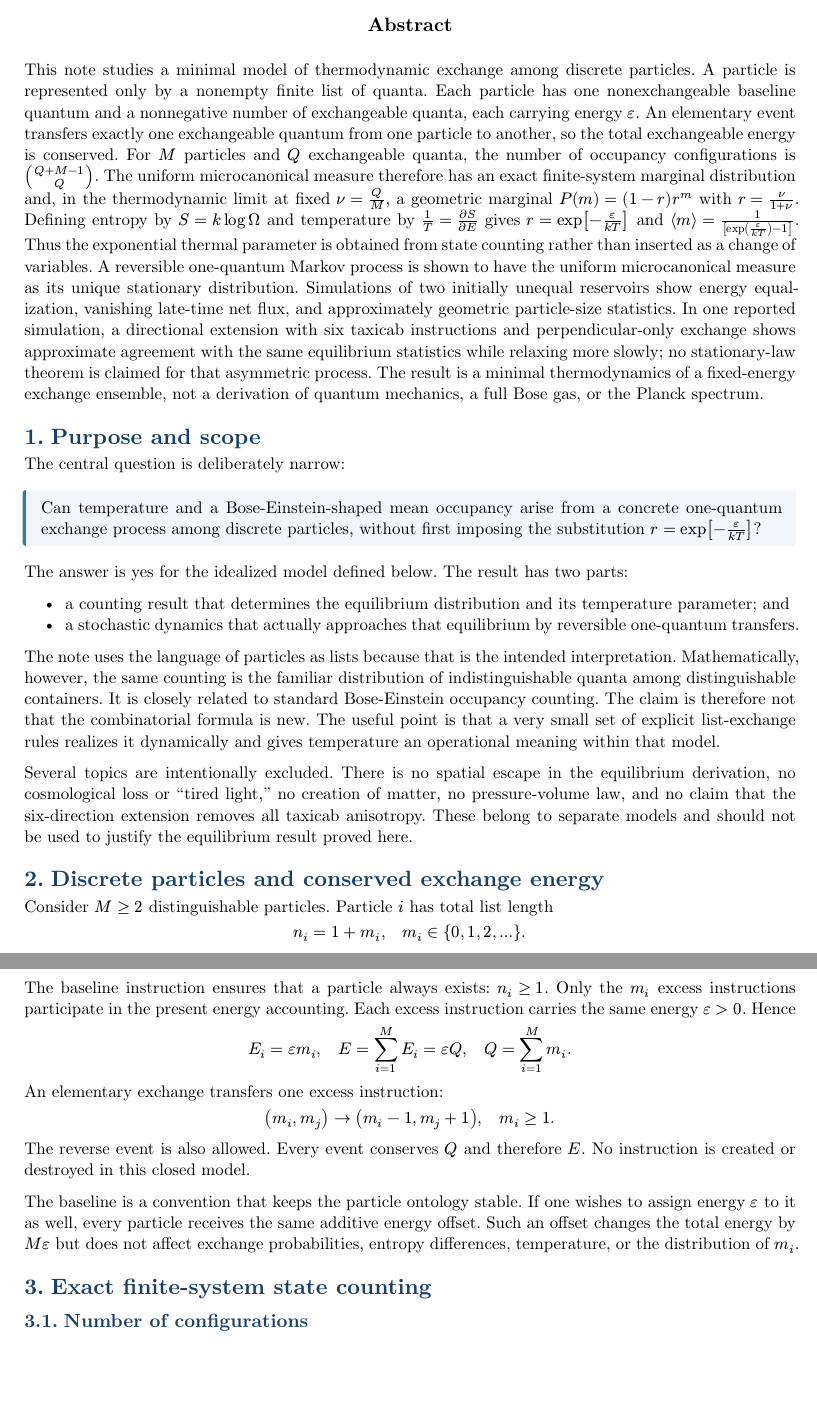
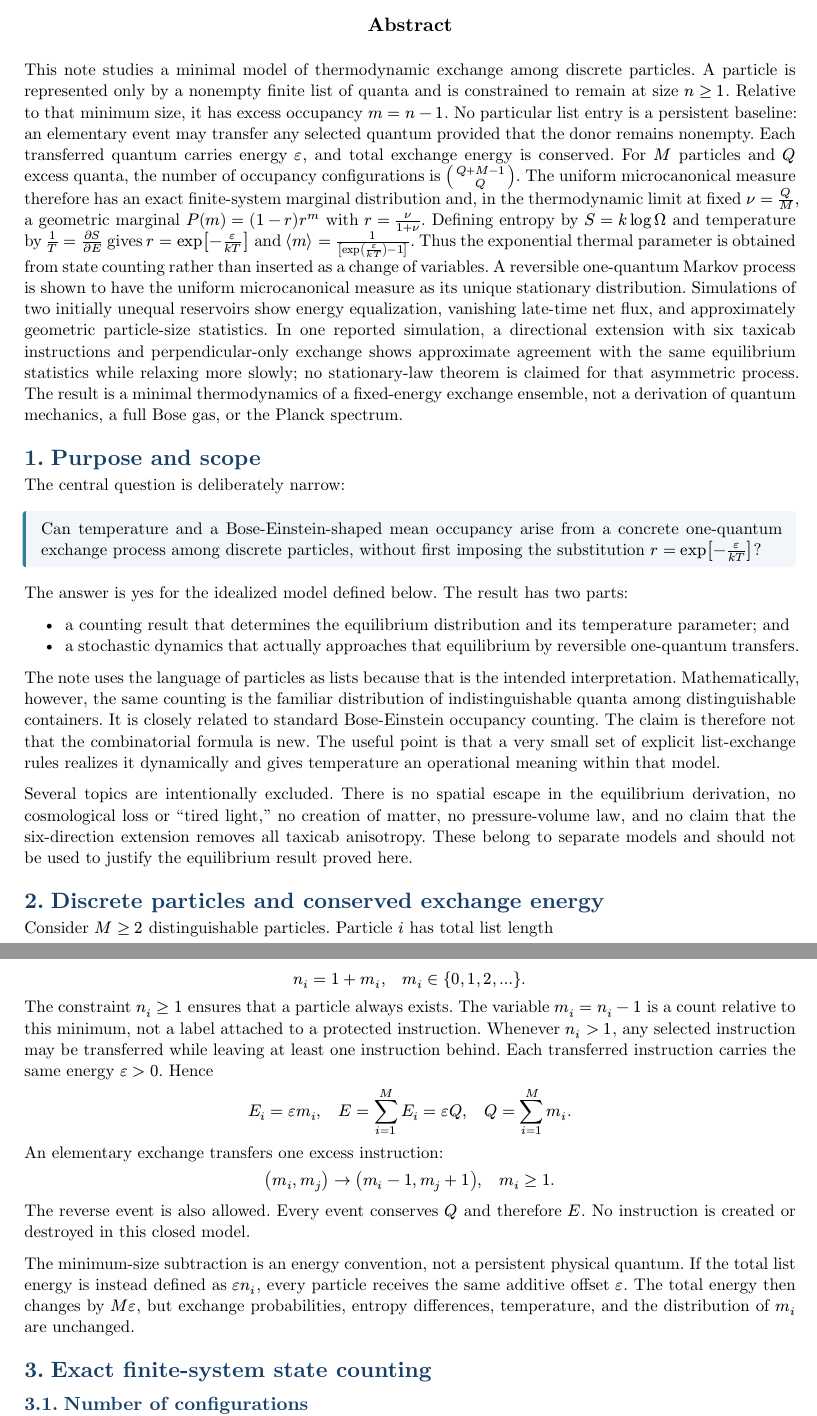
Before and after one commit to matterasmachine/matterasmachine, a Typst document (thermodynamic-exchange/paper/thermodynamic-equilibrium.typ): two parts of pages 1 and 2 of 8, joined at a grey line, cut so that both start at the same text, the shorter picture padded with empty space. The pictures show the PDF file thermodynamic-exchange/paper/thermodynamic-equilibrium.pdf that the author committed with the source.

Commit message:
thermodynamic-exchange

```diff
--- a/thermodynamic-exchange/paper/thermodynamic-equilibrium.typ
+++ b/thermodynamic-exchange/paper/thermodynamic-equilibrium.typ
@@ -49,11 +49,12 @@
 #v(2mm)
 
 This note studies a minimal model of thermodynamic exchange among discrete
-particles. A particle is represented only by a nonempty finite list of quanta.
-Each particle has one nonexchangeable baseline quantum and a nonnegative number
-of exchangeable quanta, each carrying energy $epsilon$. An elementary event
-transfers exactly one exchangeable quantum from one particle to another, so the
-total exchangeable energy is conserved. For $M$ particles and $Q$ exchangeable
+particles. A particle is represented only by a nonempty finite list of quanta
+and is constrained to remain at size $n>=1$. Relative to that minimum size, it
+has excess occupancy $m=n-1$. No particular list entry is a persistent baseline:
+an elementary event may transfer any selected quantum provided that the donor
+remains nonempty. Each transferred quantum carries energy $epsilon$, and total
+exchange energy is conserved. For $M$ particles and $Q$ excess
 quanta, the number of occupancy configurations is
 $binom(Q+M-1,Q)$. The uniform microcanonical measure therefore has an exact
 finite-system marginal distribution and, in the thermodynamic limit at fixed
@@ -112,9 +113,11 @@ Consider $M>=2$ distinguishable particles. Particle $i$ has total list length
 
 $ n_i=1+m_i, quad m_i in {0,1,2,dots}. $
 
-The baseline instruction ensures that a particle always exists: $n_i>=1$.
-Only the $m_i$ excess instructions participate in the present energy accounting.
-Each excess instruction carries the same energy $epsilon>0$. Hence
+The constraint $n_i>=1$ ensures that a particle always exists. The variable
+$m_i=n_i-1$ is a count relative to this minimum, not a label attached to a
+protected instruction. Whenever $n_i>1$, any selected instruction may be
+transferred while leaving at least one instruction behind. Each transferred
+instruction carries the same energy $epsilon>0$. Hence
 
 $ E_i=epsilon m_i, quad
   E=sum_(i=1)^M E_i=epsilon Q, quad
@@ -127,11 +130,11 @@ $ (m_i,m_j) arrow.r (m_i-1,m_j+1), quad m_i>=1. $
 The reverse event is also allowed. Every event conserves $Q$ and therefore $E$.
 No instruction is created or destroyed in this closed model.
 
-The baseline is a convention that keeps the particle ontology stable. If one
-wishes to assign energy $epsilon$ to it as well, every particle receives the
-same additive energy offset. Such an offset changes the total energy by
-$M epsilon$ but does not affect exchange probabilities, entropy differences,
-temperature, or the distribution of $m_i$.
+The minimum-size subtraction is an energy convention, not a persistent physical
+quantum. If the total list energy is instead defined as $epsilon n_i$, every
+particle receives the same additive offset $epsilon$. The total energy then
+changes by $M epsilon$, but exchange probabilities, entropy differences,
+temperature, and the distribution of $m_i$ are unchanged.
 
 = Exact finite-system state counting
 
```
Also changed, not shown: thermodynamic-exchange/paper/thermodynamic-equilibrium.pdf, thermodynamic-exchange/paper/thermodynamic-equilibrium.typ (2 more changed lines).
